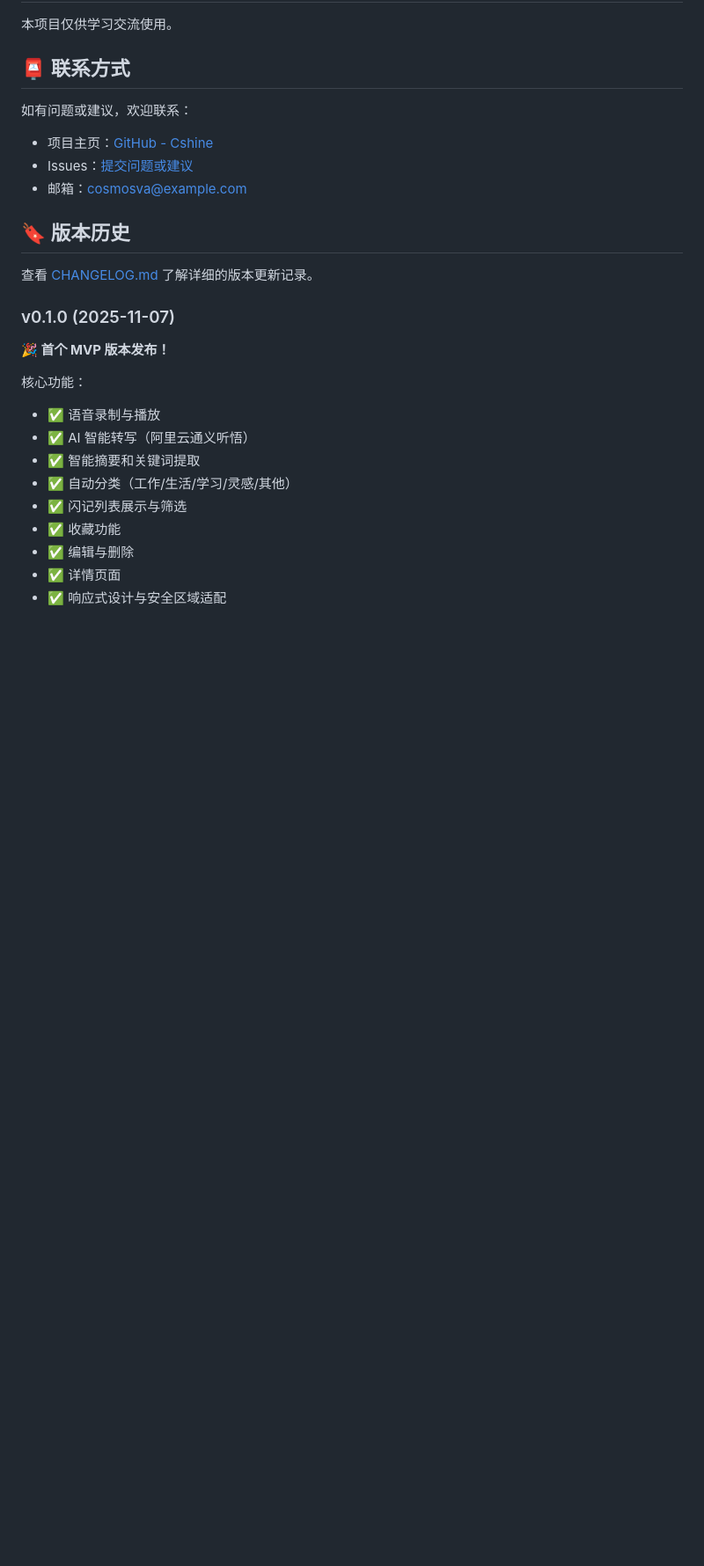
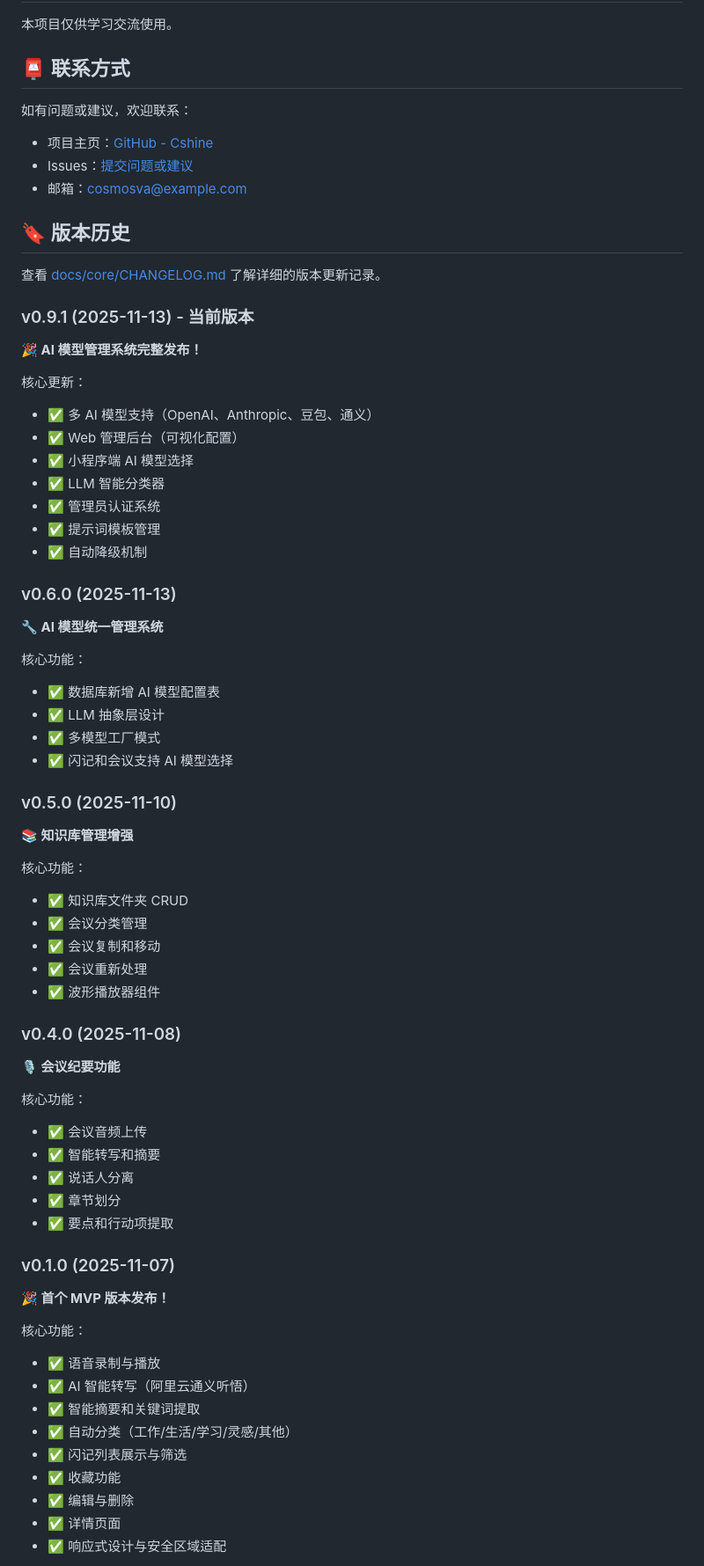
Before and after one commit to cosmosva/Cshine, a Markdown page: docs/core/README.md, the part around one of its changes. Shown at 88% size. Drawn GitHub-style; blank space fills up the shorter version.

```diff
--- a/docs/core/README.md
+++ b/docs/core/README.md
@@ -377,7 +465,52 @@ chore: 构建/工具相关
 
 ## 🔖 版本历史
 
-查看 [CHANGELOG.md](CHANGELOG.md) 了解详细的版本更新记录。
+查看 [docs/core/CHANGELOG.md](docs/core/CHANGELOG.md) 了解详细的版本更新记录。
+
+### v0.9.1 (2025-11-13) - 当前版本
+
+**🎉 AI 模型管理系统完整发布！**
+
+核心更新：
+- ✅ 多 AI 模型支持（OpenAI、Anthropic、豆包、通义）
+- ✅ Web 管理后台（可视化配置）
+- ✅ 小程序端 AI 模型选择
+- ✅ LLM 智能分类器
+- ✅ 管理员认证系统
+- ✅ 提示词模板管理
+- ✅ 自动降级机制
+
+### v0.6.0 (2025-11-13)
+
+**🔧 AI 模型统一管理系统**
+
+核心功能：
+- ✅ 数据库新增 AI 模型配置表
+- ✅ LLM 抽象层设计
+- ✅ 多模型工厂模式
+- ✅ 闪记和会议支持 AI 模型选择
+
+### v0.5.0 (2025-11-10)
+
+**📚 知识库管理增强**
+
+核心功能：
+- ✅ 知识库文件夹 CRUD
+- ✅ 会议分类管理
+- ✅ 会议复制和移动
+- ✅ 会议重新处理
+- ✅ 波形播放器组件
+
+### v0.4.0 (2025-11-08)
+
+**🎙️ 会议纪要功能**
+
+核心功能：
+- ✅ 会议音频上传
+- ✅ 智能转写和摘要
+- ✅ 说话人分离
+- ✅ 章节划分
+- ✅ 要点和行动项提取
 
 ### v0.1.0 (2025-11-07)
 
```
Also changed, not shown: other parts of docs/core/README.md (+126 -45 lines).
